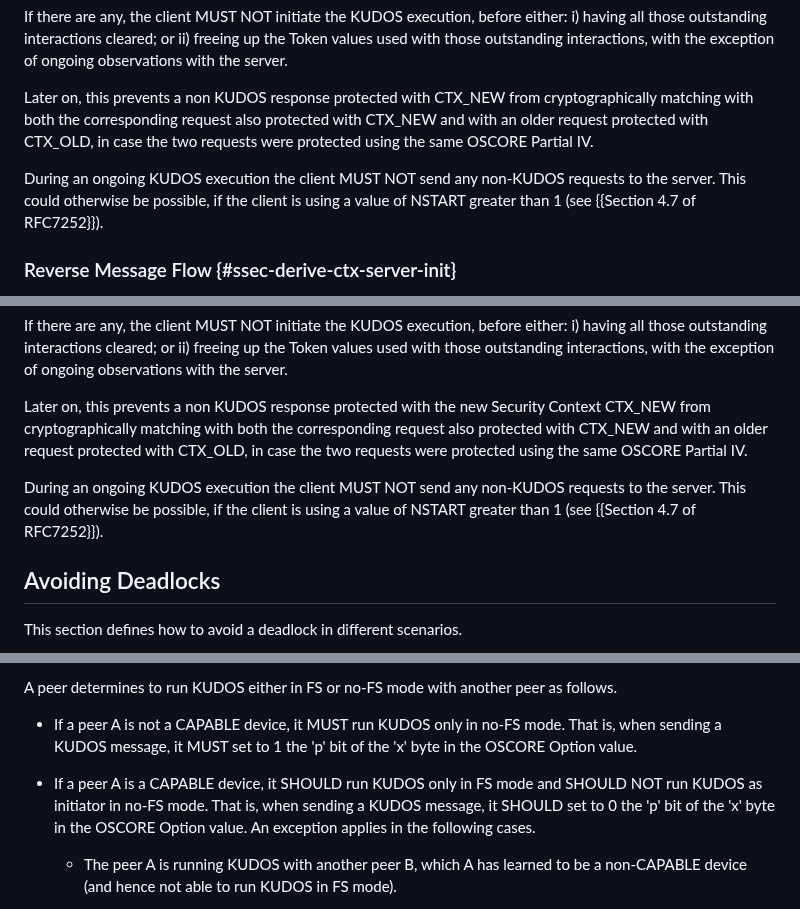
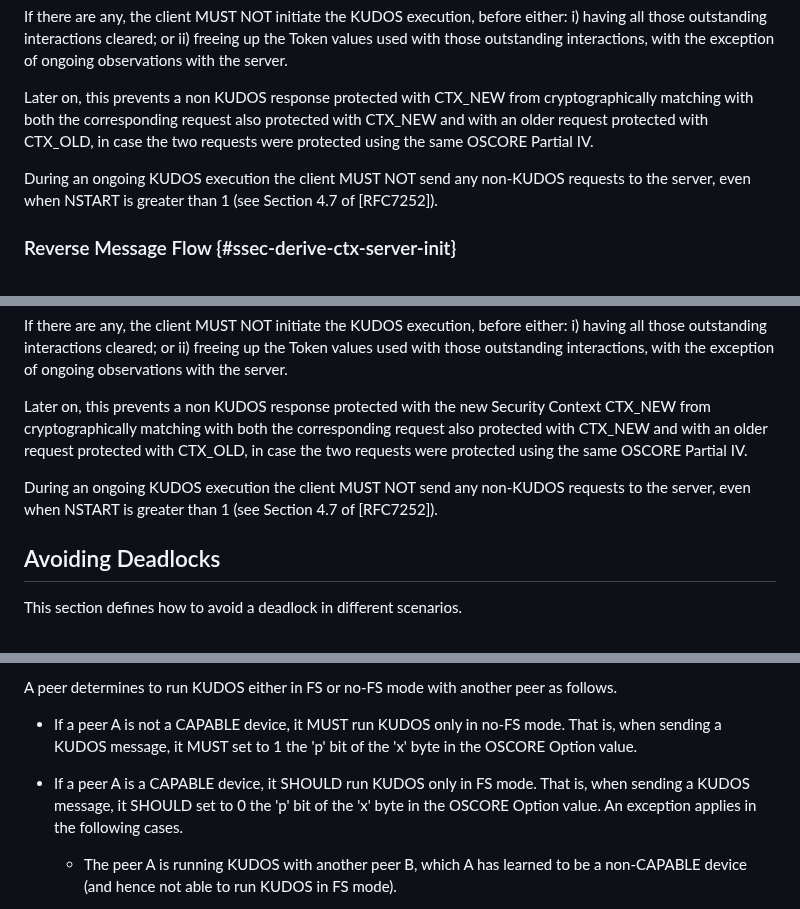
Before and after one commit to core-wg/oscore-key-update, a Markdown page: draft-ietf-core-oscore-key-update.md, 3 parts joined by grey strips. GitHub-like rendering.

Commit message:
Rephrasing sentences

```diff
--- a/draft-ietf-core-oscore-key-update.md
+++ b/draft-ietf-core-oscore-key-update.md
@@ -503,7 +503,7 @@ If there are any, the client MUST NOT initiate the KUDOS execution, before eithe
 
 Later on, this prevents a non KUDOS response protected with CTX\_NEW from cryptographically matching with both the corresponding request also protected with CTX\_NEW and with an older request protected with CTX\_OLD, in case the two requests were protected using the same OSCORE Partial IV.
 
-During an ongoing KUDOS execution the client MUST NOT send any non-KUDOS requests to the server. This could otherwise be possible, if the client is using a value of NSTART greater than 1 (see {{Section 4.7 of RFC7252}}).
+During an ongoing KUDOS execution the client MUST NOT send any non-KUDOS requests to the server, even when NSTART is greater than 1 (see Section 4.7 of [RFC7252]).
 
 ### Reverse Message Flow {#ssec-derive-ctx-server-init}
 
@@ -608,7 +608,7 @@ If there are any, the client MUST NOT initiate the KUDOS execution, before eithe
 
 Later on, this prevents a non KUDOS response protected with the new Security Context CTX\_NEW from cryptographically matching with both the corresponding request also protected with CTX\_NEW and with an older request protected with CTX\_OLD, in case the two requests were protected using the same OSCORE Partial IV.
 
-During an ongoing KUDOS execution the client MUST NOT send any non-KUDOS requests to the server. This could otherwise be possible, if the client is using a value of NSTART greater than 1 (see {{Section 4.7 of RFC7252}}).
+During an ongoing KUDOS execution the client MUST NOT send any non-KUDOS requests to the server, even when NSTART is greater than 1 (see Section 4.7 of [RFC7252]).
 
 ## Avoiding Deadlocks
 
@@ -750,7 +750,7 @@ A peer determines to run KUDOS either in FS or no-FS mode with another peer as f
 
 * If a peer A is not a CAPABLE device, it MUST run KUDOS only in no-FS mode. That is, when sending a KUDOS message, it MUST set to 1 the 'p' bit of the 'x' byte in the OSCORE Option value.
 
-* If a peer A is a CAPABLE device, it SHOULD run KUDOS only in FS mode and SHOULD NOT run KUDOS as initiator in no-FS mode. That is, when sending a KUDOS message, it SHOULD set to 0 the 'p' bit of the 'x' byte in the OSCORE Option value. An exception applies in the following cases.
+* If a peer A is a CAPABLE device, it SHOULD run KUDOS only in FS mode. That is, when sending a KUDOS message, it SHOULD set to 0 the 'p' bit of the 'x' byte in the OSCORE Option value. An exception applies in the following cases.
 
    * The peer A is running KUDOS with another peer B, which A has learned to be a non-CAPABLE device (and hence not able to run KUDOS in FS mode).
 
```
Also changed, not shown: other parts of draft-ietf-core-oscore-key-update.md (+2 -2 lines).
